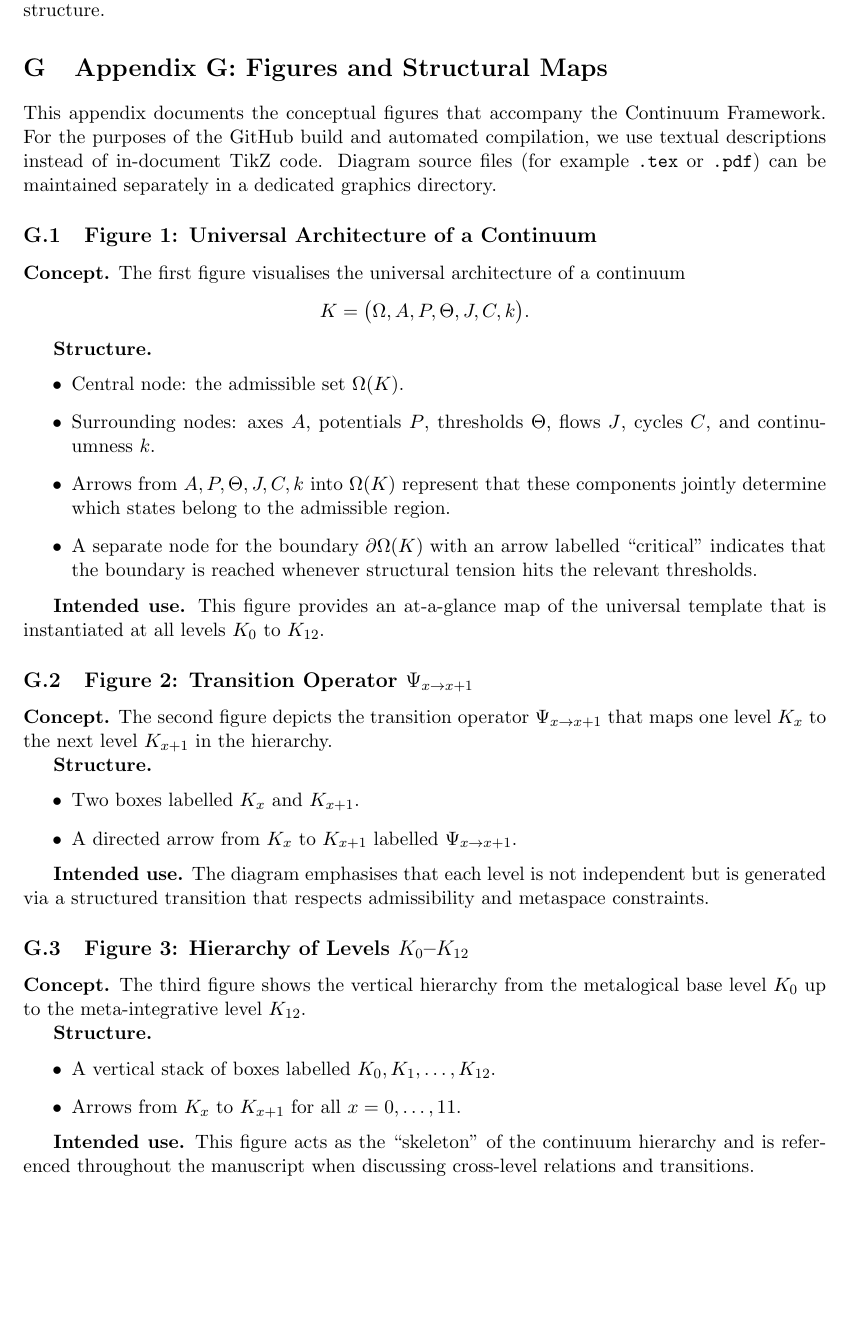
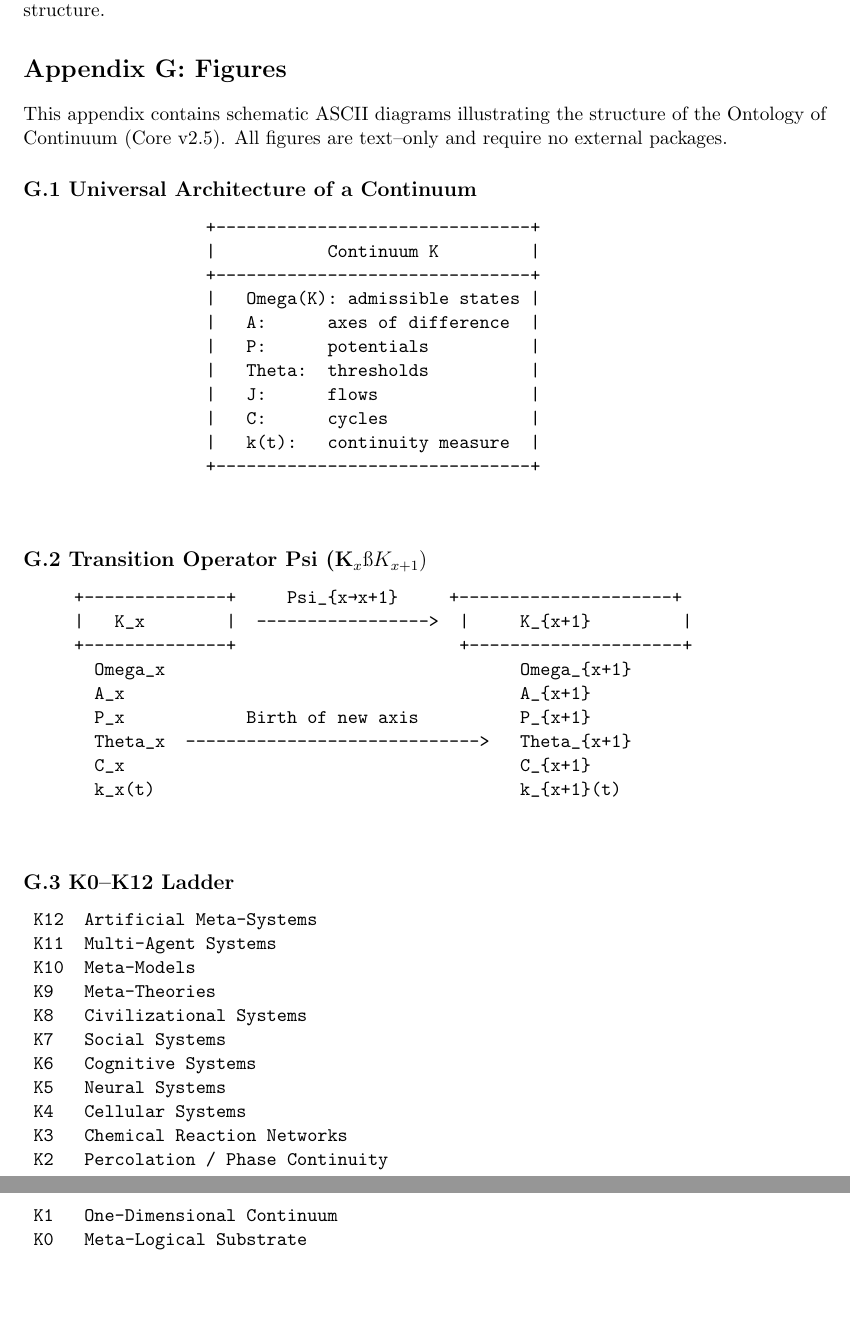
Before and after one commit to alexanderyashin/ontology-continuum, a LaTeX document (main.tex, which reads tex/appendix_figures.tex): part of page 53 of 54 before the commit and two parts of pages 53 and 54 of 55 after it, the two joined at a grey line, cut so that both start at the same text, the shorter picture padded with empty space. Compiled offline with pdfLaTeX.

Commit message:
Update appendix_figures.tex

```diff
--- a/tex/appendix_figures.tex
+++ b/tex/appendix_figures.tex
@@ -1,78 +1,72 @@
 % appendix_figures.tex
-% Core v2.5 — Appendix G: Figures, Diagrams, and Structural Maps
-%
-% Note: This appendix currently contains textual descriptions of the
-% core figures. Diagram source code (TikZ or external graphics) can be
-% added later without affecting the logical structure of the paper.
+% Core v2.5 — Appendix G: ASCII Figures
 
-\section{Appendix G: Figures and Structural Maps}
-\label{sec:appendix-figures}
+\section*{Appendix G: Figures}
+\addcontentsline{toc}{section}{Appendix G: Figures}
 
-This appendix documents the conceptual figures that accompany the
-Continuum Framework.
-For the purposes of the GitHub build and automated compilation, we use
-textual descriptions instead of in-document TikZ code.
-Diagram source files (for example \texttt{.tex} or \texttt{.pdf}) can be
-maintained separately in a dedicated graphics directory.
+This appendix contains schematic ASCII diagrams illustrating the structure of the Ontology of Continuum (Core v2.5). All figures are text–only and require no external packages.
 
-\subsection{Figure 1: Universal Architecture of a Continuum}
-\label{subsec:appendix-figures-architecture}
+% -------------------------------------------------------------
+\subsection*{G.1 Universal Architecture of a Continuum}
+\label{fig:universal_architecture}
 
-\textbf{Concept.}
-The first figure visualises the universal architecture of a continuum
-\[
-  K = \bigl( \Omega, A, P, \Theta, J, C, k \bigr).
-\]
+\begin{verbatim}
+                  +-------------------------------+
+                  |           Continuum K         |
+                  +-------------------------------+
+                  |   Omega(K): admissible states |
+                  |   A:      axes of difference  |
+                  |   P:      potentials          |
+                  |   Theta:  thresholds          |
+                  |   J:      flows               |
+                  |   C:      cycles              |
+                  |   k(t):   continuity measure  |
+                  +-------------------------------+
+\end{verbatim}
 
-\textbf{Structure.}
-\begin{itemize}
-  \item Central node: the admissible set \(\Omega(K)\).
-  \item Surrounding nodes: axes \(A\), potentials \(P\),
-        thresholds \(\Theta\), flows \(J\), cycles \(C\),
-        and continuumness \(k\).
-  \item Arrows from \(A, P, \Theta, J, C, k\) into \(\Omega(K)\)
-        represent that these components jointly determine which states
-        belong to the admissible region.
-  \item A separate node for the boundary \(\partial\Omega(K)\) with an
-        arrow labelled ``critical'' indicates that the boundary is
-        reached whenever structural tension hits the relevant thresholds.
-\end{itemize}
+\bigskip
 
-\textbf{Intended use.}
-This figure provides an at-a-glance map of the universal template that
-is instantiated at all levels \(K_0\) to \(K_{12}\).
+% -------------------------------------------------------------
+\subsection*{G.2 Transition Operator Psi (K_x → K_{x+1})}
+\label{fig:transition_operator}
 
-\subsection{Figure 2: Transition Operator \texorpdfstring{\(\Psi_{x \rightarrow x+1}\)}{Psi}}
-\label{subsec:appendix-figures-psi}
+\begin{verbatim}
+     +--------------+     Psi_{x→x+1}     +---------------------+
+     |   K_x        |  ----------------->  |     K_{x+1}         |
+     +--------------+                      +---------------------+
+       Omega_x                                   Omega_{x+1}
+       A_x                                       A_{x+1}
+       P_x            Birth of new axis          P_{x+1}
+       Theta_x  ----------------------------->   Theta_{x+1}
+       C_x                                       C_{x+1}
+       k_x(t)                                    k_{x+1}(t)
+\end{verbatim}
 
-\textbf{Concept.}
-The second figure depicts the transition operator
-\(\Psi_{x \rightarrow x+1}\) that maps one level \(K_x\)
-to the next level \(K_{x+1}\) in the hierarchy.
+\bigskip
 
-\textbf{Structure.}
-\begin{itemize}
-  \item Two boxes labelled \(K_x\) and \(K_{x+1}\).
-  \item A directed arrow from \(K_x\) to \(K_{x+1}\) labelled
-        \(\Psi_{x \rightarrow x+1}\).
-\end{itemize}
+% -------------------------------------------------------------
+\subsection*{G.3 K0–K12 Ladder}
+\label{fig:k_ladder}
 
-\textbf{Intended use.}
-The diagram emphasises that each level is not independent but is
-generated via a structured transition that respects admissibility and
-metaspace constraints.
+\begin{verbatim}
+ K12  Artificial Meta-Systems
+ K11  Multi-Agent Systems
+ K10  Meta-Models
+ K9   Meta-Theories
+ K8   Civilizational Systems
+ K7   Social Systems
+ K6   Cognitive Systems
+ K5   Neural Systems
+ K4   Cellular Systems
+ K3   Chemical Reaction Networks
+ K2   Percolation / Phase Continuity
+ K1   One-Dimensional Continuum
+ K0   Meta-Logical Substrate
+\end{verbatim}
 
-\subsection{Figure 3: Hierarchy of Levels \texorpdfstring{\(K_0\)–\(K_{12}\)}{K0–K12}}
-\label{subsec:appendix-figures-hierarchy}
+\bigskip
 
-\textbf{Concept.}
-The third figure shows the vertical hierarchy from the metalogical base
-level \(K_0\) up to the meta-integrative level \(K_{12}\).
+% -------------------------------------------------------------
+\subsection*{G.4 Boundary and Omega / Partial-Omega Structure}
+\label{fig:omega_boundary}
 
-\textbf{Structure.}
-\begin{itemize}
-  \item A vertical stack of boxes labelled
-        \(K_0, K_1, \dots, K_{12}\).
-  \item Arrows from \(K_x\) to \(K_{x+1}\) for all
-        \(x = 0,\dots,11\).
-\end{itemize}
@@ -79,5 +86 @@ level \(K_0\) up to the meta-integrative level \(K_{12}\).
 
-\textbf{Intended use.}
-This figure acts as the ``skeleton'' of the continuum hierarchy and is
-referenced throughout the manuscript when discussing cross-level
-relations and transitions.
@@ -133 +130,16 @@ This appendix defines the conceptual content of five core figures:
+     | Norms       |
+     +------^------+
+            |
+     +------v------+
+     | Roles       |
+     +------^------+
+            |
+     +------v------+
+     | Expectations|
+     +------^------+
+            |
+     +------v------+
+     | Sanctions   |
+     +-------------+
+\end{verbatim}
 
```
Also changed, not shown: tex/appendix_figures.tex (128 more changed lines).
